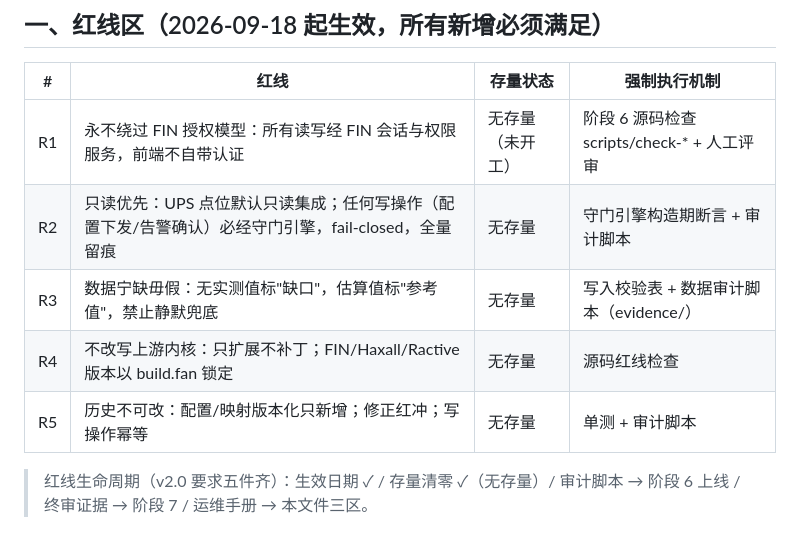
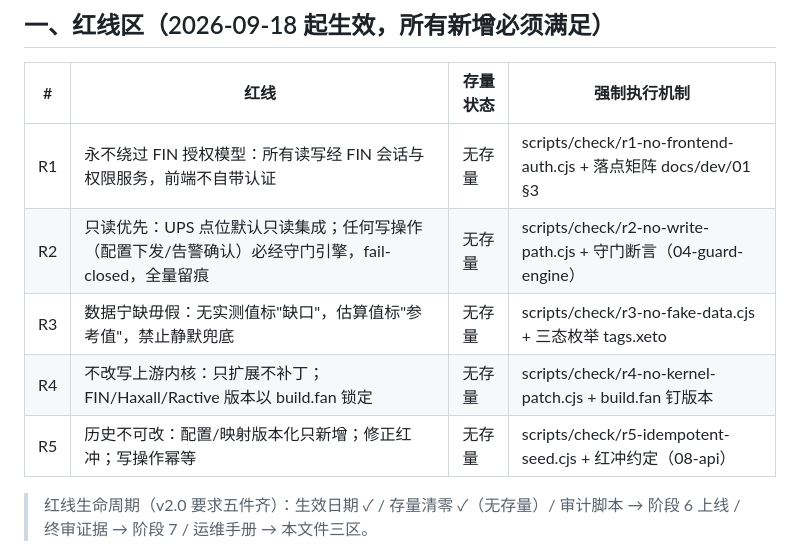
Before and after one commit to palapalamao/desmondups, a Markdown page: CLAUDE.md, the part around the change. Rendered like a GitHub page.

```diff
--- a/CLAUDE.md
+++ b/CLAUDE.md
@@ -8,11 +8,11 @@
 
 | # | 红线 | 存量状态 | 强制执行机制 |
 |---|---|---|---|
-| R1 | 永不绕过 FIN 授权模型：所有读写经 FIN 会话与权限服务，前端不自带认证 | 无存量（未开工） | 阶段 6 源码检查 scripts/check-* + 人工评审 |
-| R2 | 只读优先：UPS 点位默认只读集成；任何写操作（配置下发/告警确认）必经守门引擎，fail-closed，全量留痕 | 无存量 | 守门引擎构造期断言 + 审计脚本 |
-| R3 | 数据宁缺毋假：无实测值标"缺口"，估算值标"参考值"，禁止静默兜底 | 无存量 | 写入校验表 + 数据审计脚本（evidence/） |
-| R4 | 不改写上游内核：只扩展不补丁；FIN/Haxall/Ractive 版本以 build.fan 锁定 | 无存量 | 源码红线检查 |
-| R5 | 历史不可改：配置/映射版本化只新增；修正红冲；写操作幂等 | 无存量 | 单测 + 审计脚本 |
+| R1 | 永不绕过 FIN 授权模型：所有读写经 FIN 会话与权限服务，前端不自带认证 | 无存量 | scripts/check/r1-no-frontend-auth.cjs + 落点矩阵 docs/dev/01 §3 |
+| R2 | 只读优先：UPS 点位默认只读集成；任何写操作（配置下发/告警确认）必经守门引擎，fail-closed，全量留痕 | 无存量 | scripts/check/r2-no-write-path.cjs + 守门断言（04-guard-engine） |
+| R3 | 数据宁缺毋假：无实测值标"缺口"，估算值标"参考值"，禁止静默兜底 | 无存量 | scripts/check/r3-no-fake-data.cjs + 三态枚举 tags.xeto |
+| R4 | 不改写上游内核：只扩展不补丁；FIN/Haxall/Ractive 版本以 build.fan 锁定 | 无存量 | scripts/check/r4-no-kernel-patch.cjs + build.fan 钉版本 |
+| R5 | 历史不可改：配置/映射版本化只新增；修正红冲；写操作幂等 | 无存量 | scripts/check/r5-idempotent-seed.cjs + 红冲约定（08-api） |
 
 > 红线生命周期（v2.0 要求五件齐）：生效日期 ✓ / 存量清零 ✓（无存量）/ 审计脚本 → 阶段 6 上线 / 终审证据 → 阶段 7 / 运维手册 → 本文件三区。
 
```
Also changed, not shown: docs/dev/01-architecture.md (added, +120 -0 lines).
